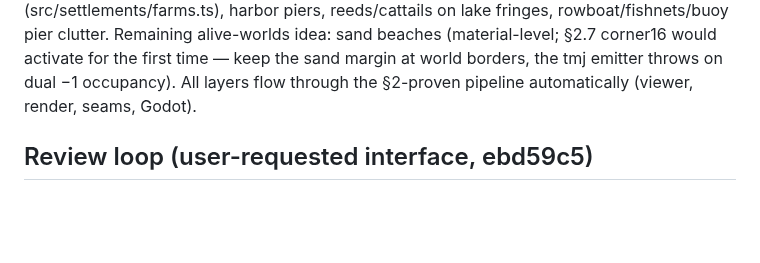
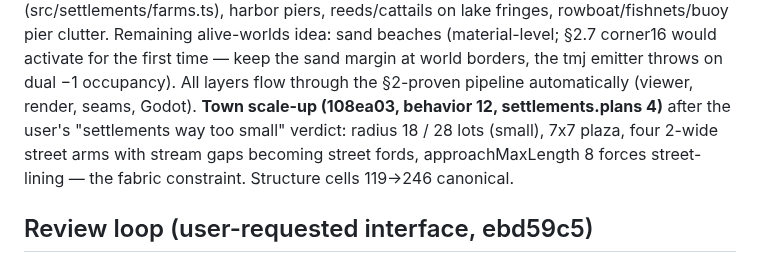
Before and after one commit to tilok1234/WorldForge, a Markdown page: HANDOFF.md, the part around the change. GitHub-like rendering; blank space fills up the shorter version.

Commit message:
Handoff: record the town scale-up
Co-Authored-By: Claude Fable 5 <noreply@anthropic.com>

```diff
--- a/HANDOFF.md
+++ b/HANDOFF.md
@@ -163,6 +163,11 @@ Remaining alive-worlds idea: sand beaches (material-level; §2.7 corner16
 would activate for the first time — keep the sand margin at world borders,
 the tmj emitter throws on dual −1 occupancy). All layers flow through the
 §2-proven pipeline automatically (viewer, render, seams, Godot).
+**Town scale-up (108ea03, behavior 12, settlements.plans 4)** after the
+user's "settlements way too small" verdict: radius 18 / 28 lots (small),
+7x7 plaza, four 2-wide street arms with stream gaps becoming street fords,
+approachMaxLength 8 forces street-lining — the fabric constraint.
+Structure cells 119->246 canonical.
 
 ## Review loop (user-requested interface, ebd59c5)
 
```
